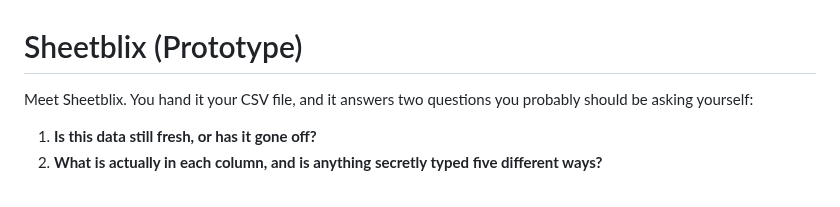
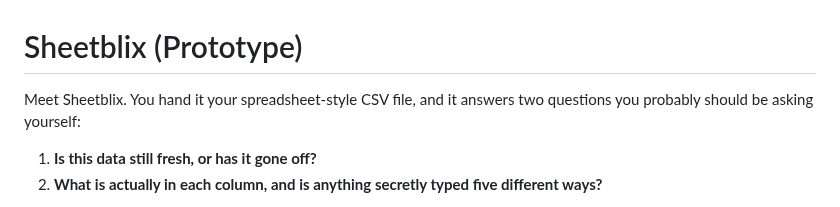
Before and after one commit to lindaxeva/datablix, a Markdown page: README.md, the part around the change. Drawn GitHub-style.

```diff
--- a/README.md
+++ b/README.md
@@ -1,6 +1,6 @@
 # Sheetblix (Prototype)
 
-Meet Sheetblix. You hand it your CSV file, and it answers two
+Meet Sheetblix. You hand it your spreadsheet-style CSV file, and it answers two
 questions you probably should be asking yourself:
 
 1. **Is this data still fresh, or has it gone off?**
```
